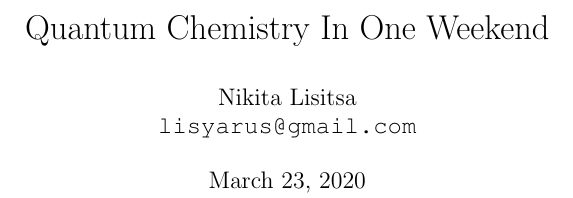
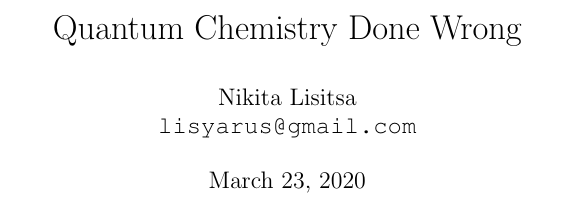
Before and after one commit to lisyarus/chembook, a LaTeX document (books/book1.tex): part of page 1 of 17, cut at the place of the change. Compiled offline with pdfLaTeX.

Commit message:
I think I've settled with the title

```diff
--- a/books/book1.tex
+++ b/books/book1.tex
@@ -66,7 +66,7 @@
 
 \begin{document}
 
-\title{Quantum Chemistry In One Weekend}
+\title{Quantum Chemistry Done Wrong}
 \author{Nikita Lisitsa \\ \texttt{lisyarus@gmail.com}}
 \date{\today}
 
```
